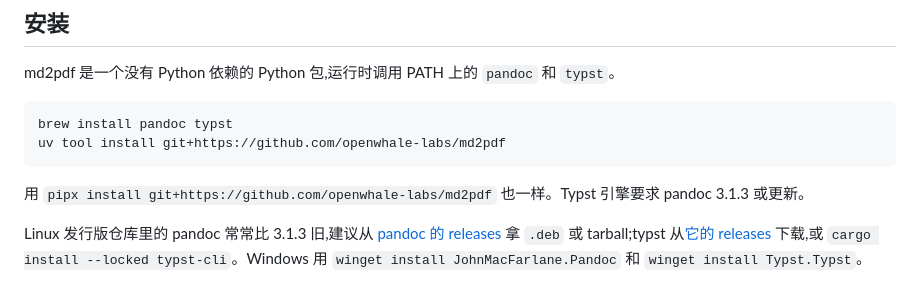
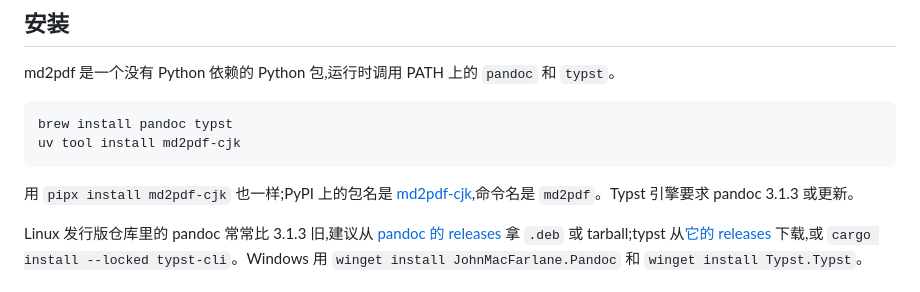
Before and after one commit to openwhale-labs/md2pdf, a Markdown page: README.zh-CN.md, the part around the change. Rendered like a GitHub page.

````diff
--- a/README.zh-CN.md
+++ b/README.zh-CN.md
@@ -25,10 +25,10 @@ md2pdf 是一个没有 Python 依赖的 Python 包,运行时调用 PATH 上的 `
 
 ```
 brew install pandoc typst
-uv tool install git+https://github.com/openwhale-labs/md2pdf
+uv tool install md2pdf-cjk
 ```
 
-用 `pipx install git+https://github.com/openwhale-labs/md2pdf` 也一样。Typst 引擎要求 pandoc 3.1.3 或更新。
+用 `pipx install md2pdf-cjk` 也一样;PyPI 上的包名是 [md2pdf-cjk](https://pypi.org/project/md2pdf-cjk/),命令名是 `md2pdf`。Typst 引擎要求 pandoc 3.1.3 或更新。
 
 Linux 发行版仓库里的 pandoc 常常比 3.1.3 旧,建议从 [pandoc 的 releases](https://github.com/jgm/pandoc/releases) 拿 `.deb` 或 tarball;typst 从[它的 releases](https://github.com/typst/typst/releases) 下载,或 `cargo install --locked typst-cli`。Windows 用 `winget install JohnMacFarlane.Pandoc` 和 `winget install Typst.Typst`。
 
````
Also changed, not shown: README.md (+2 -2 lines).
